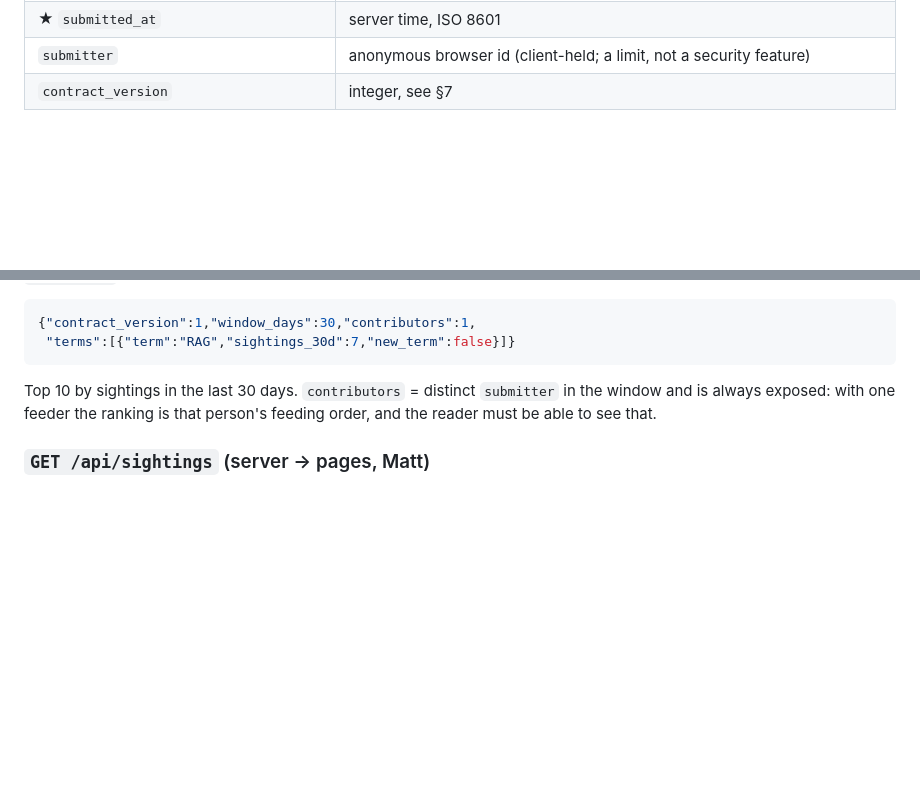
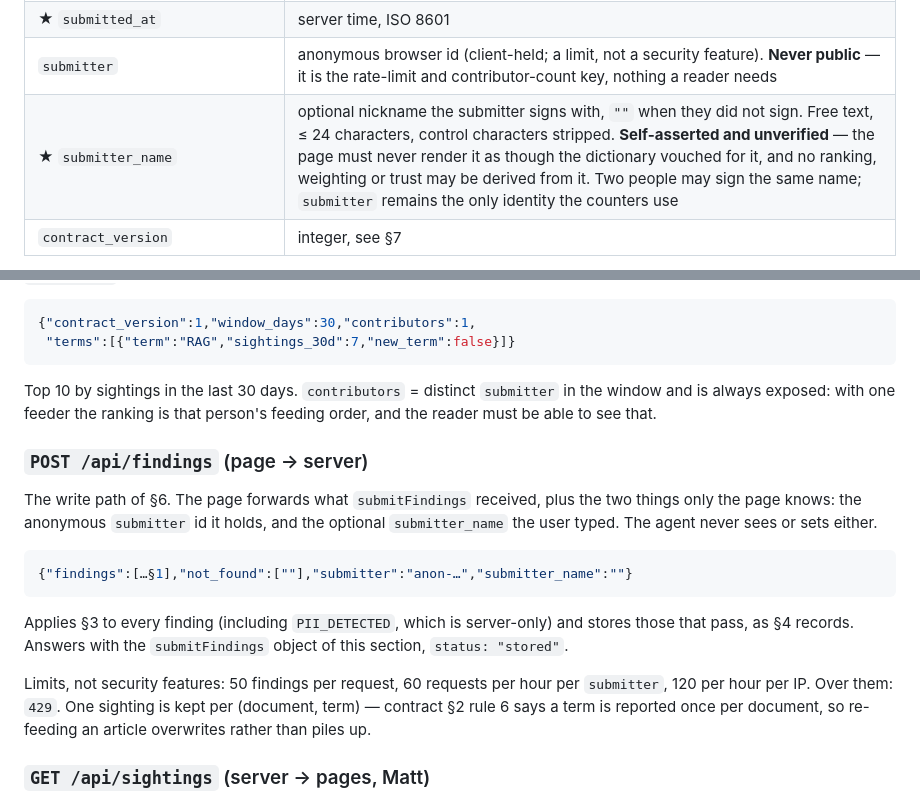
Before and after one commit to misterkidult/ai-nomos, a Markdown page: context/contract.md, 2 parts joined by grey strips. Drawn GitHub-style; blank space fills up the shorter version.

Commit message:
contract: 目擊可署名（§4 submitter_name），並補上寫入端點 §5 POST /api/findings
署名
- §4 新增 ★ submitter_name：選填暱稱，未署名為 ""，上限 24 字、去控制字元
- 明寫「自稱且未經驗證」：頁面不得render 成字典為其背書，
  不得由它衍生任何排名、加權或信任度；同名不合併，計數仍只認 submitter
- §4 的 submitter 補上「Never public」—— 它只是速率限制與貢獻者計數的鍵，
  讀者不需要它。原本沒標星號但也沒明講，api/sightings.js 因此漏掉沒濾

寫入端點
- §5 補 POST /api/findings。這條路徑 8/29 才做出來，契約一直沒寫
- 記下 agent 看不到也設不了 submitter 與 submitter_name：那是頁面才知道的兩件事
- 一併寫入限制（50 筆／次、60 次／時／人、120 次／時／IP）與
  一則目擊由（文件、詞）決定、重餵覆蓋不重複計數

契約版本不動：§7 說 §1–§3 有改才 bump，這次改的是 §4 與 §5。

````diff
--- a/context/contract.md
+++ b/context/contract.md
@@ -102,7 +102,8 @@ What the server keeps after a finding passes the locks. Public read surfaces onl
 | `source.hash` | salted hash of the document text, computed client-side; dedup key and the "N documents" counter |
 | ★ `source.url`, ★ `source.title`, ★ `source.published` | **always public when present.** A sighting without a source is just a quote; the link is what lets a reader check it. The agent reads the article at `url` and copies it into `source.url`; only a pasted document (fallback mode) has no URL. |
 | ★ `submitted_at` | server time, ISO 8601 |
-| `submitter` | anonymous browser id (client-held; a limit, not a security feature) |
+| `submitter` | anonymous browser id (client-held; a limit, not a security feature). **Never public** — it is the rate-limit and contributor-count key, nothing a reader needs |
+| ★ `submitter_name` | optional nickname the submitter signs with, `""` when they did not sign. Free text, ≤ 24 characters, control characters stripped. **Self-asserted and unverified** — the page must never render it as though the dictionary vouched for it, and no ranking, weighting or trust may be derived from it. Two people may sign the same name; `submitter` remains the only identity the counters use |
 | `contract_version` | integer, see §7 |
 
 Public via `lookupTerm`／`trending` (§5), never stored: `first_seen` = min `submitted_at` (when the dictionary first received it — never the article's `published`, which can be years older); `doc_count` = distinct `source.hash`; `quiet_days` = today − last `submitted_at` whose `definition_quote` is non-empty. Signal block hidden when `doc_count < 3`.
@@ -164,6 +165,23 @@ The read side of the loop: another agent asks the dictionary what a term current
 
 Top 10 by sightings in the last 30 days. `contributors` = distinct `submitter` in the window and is always exposed: with one feeder the ranking is that person's feeding order, and the reader must be able to see that.
 
+### `POST /api/findings` (page → server)
+
+The write path of §6. The page forwards what `submitFindings` received, plus the two things only
+the page knows: the anonymous `submitter` id it holds, and the optional `submitter_name` the user
+typed. The agent never sees or sets either.
+
+```json
+{"findings":[…§1],"not_found":[""],"submitter":"anon-…","submitter_name":""}
+```
+
+Applies §3 to every finding (including `PII_DETECTED`, which is server-only) and stores those that
+pass, as §4 records. Answers with the `submitFindings` object of this section, `status: "stored"`.
+
+Limits, not security features: 50 findings per request, 60 requests per hour per `submitter`, 120
+per hour per IP. Over them: `429`. One sighting is kept per (document, term) — contract §2 rule 6
+says a term is reported once per document, so re-feeding an article overwrites rather than piles up.
+
 ### `GET /api/sightings` (server → pages, Matt)
 
 Public sighting records (★ fields of §4 only), newest first. Query: `?term_key=<slug>` for one term; `?days=30` for the trending window; no query = latest 200. Response `{"contract_version":1,"contributors":N,"sightings":[…]}`. The home page (`/`), the term page (`/term/{slug}`) and `lookupTerm`／`trending` all read from this one endpoint; until it exists the pages read the interim file `public/sightings.json` (same response shape; Matt imports it into Upstash on 8/29, then deletes it) and fall back to empty states (and `?demo=1` loads `fixtures/sightings-sample.json` for rehearsal).
````
